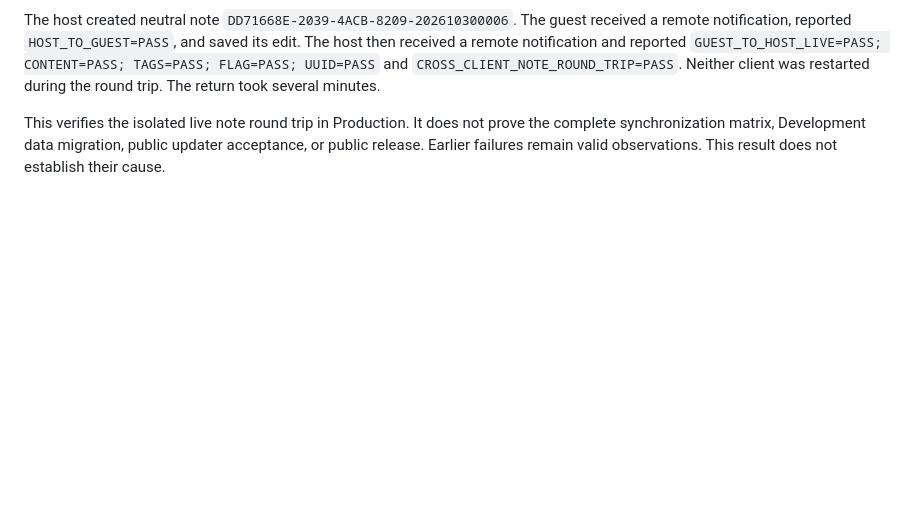
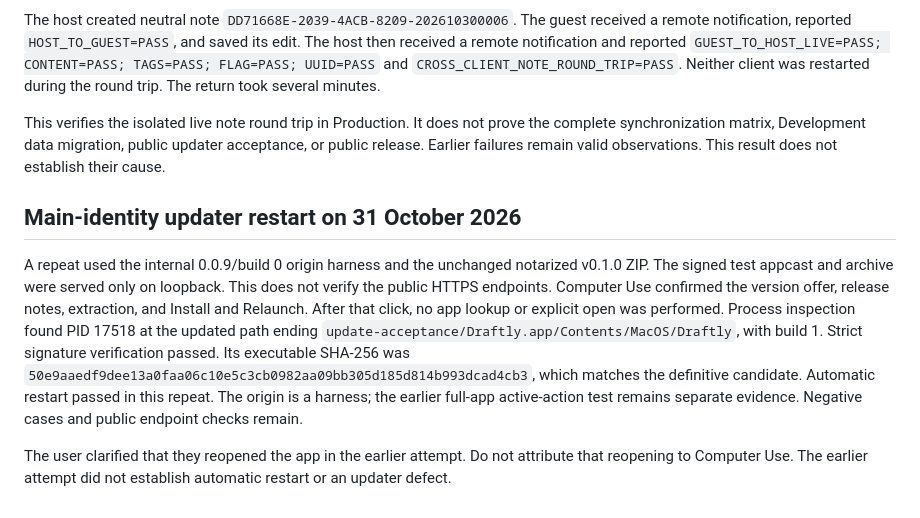
Before and after one commit to pobrespandas/draftly, a Markdown page: docs/release-rehearsal.md, the part around the change. Drawn GitHub-style; blank space fills up the shorter version.

Commit message:
docs(updater): record main-identity automatic restart acceptance

```diff
--- a/docs/release-rehearsal.md
+++ b/docs/release-rehearsal.md
@@ -583,3 +583,22 @@ This verifies the isolated live note round trip in Production. It does not
 prove the complete synchronization matrix, Development data migration,
 public updater acceptance, or public release. Earlier failures remain valid
 observations. This result does not establish their cause.
+
+## Main-identity updater restart on 31 October 2026
+
+A repeat used the internal 0.0.9/build 0 origin harness and the unchanged
+notarized v0.1.0 ZIP. The signed test appcast and archive were served only
+on loopback. This does not verify the public HTTPS endpoints.
+Computer Use confirmed the version offer, release notes, extraction, and
+Install and Relaunch. After that click, no app lookup or explicit open was
+performed. Process inspection found PID 17518 at the updated path ending
+`update-acceptance/Draftly.app/Contents/MacOS/Draftly`, with build 1.
+Strict signature verification passed. Its executable SHA-256 was
+`50e9aaedf9dee13a0faa06c10e5c3cb0982aa09bb305d185d814b993dcad4cb3`,
+which matches the definitive candidate. Automatic restart passed in this
+repeat. The origin is a harness; the earlier full-app active-action test
+remains separate evidence. Negative cases and public endpoint checks remain.
+
+The user clarified that they reopened the app in the earlier attempt.
+Do not attribute that reopening to Computer Use. The earlier attempt did
+not establish automatic restart or an updater defect.
```
